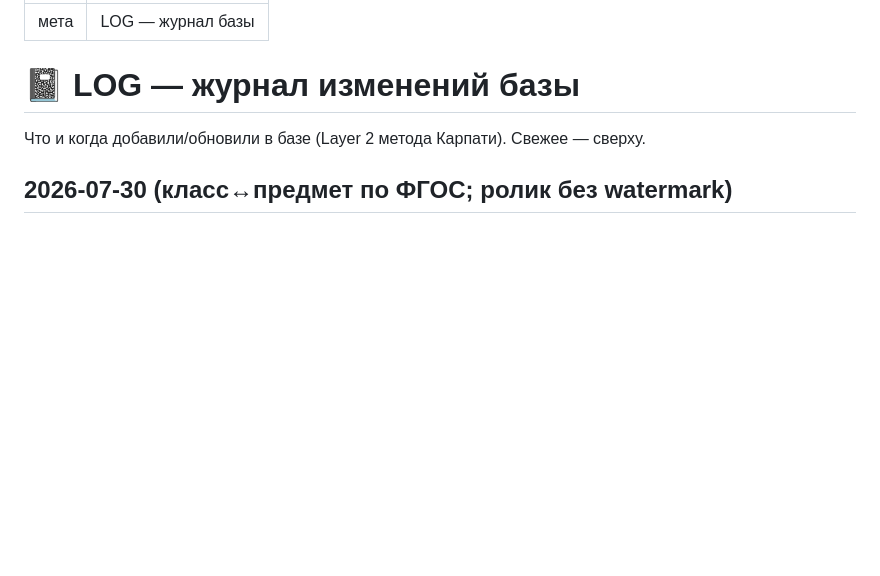
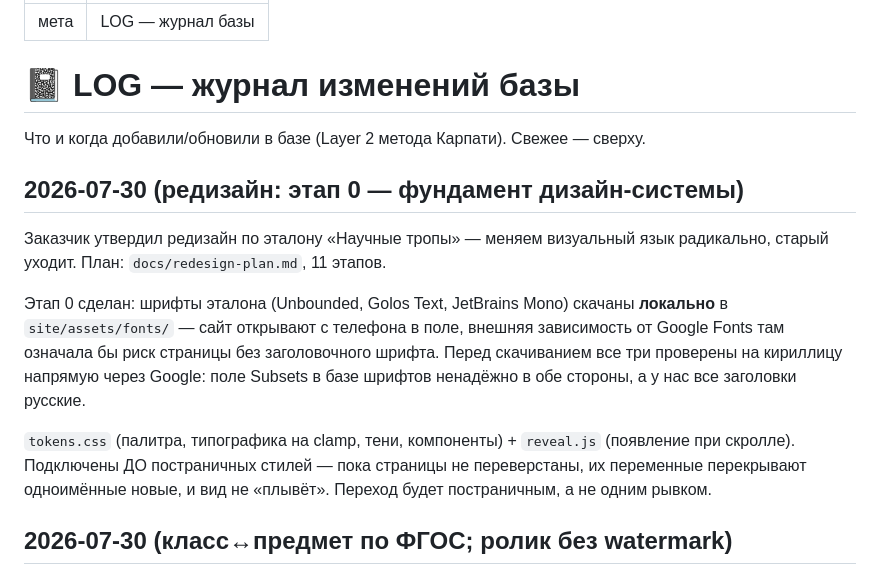
Before and after one commit to silvers-rayleigh7/npt-bot, a Markdown page: knowledge/90-meta/LOG.md, the part around the change. Rendered like a GitHub page; blank space fills up the shorter version.

Commit message:
knowledge: LOG — этап 0 редизайна (фундамент дизайн-системы)
Co-Authored-By: Claude Opus 4.8 <noreply@anthropic.com>

```diff
--- a/knowledge/90-meta/LOG.md
+++ b/knowledge/90-meta/LOG.md
@@ -6,6 +6,22 @@ title: LOG — журнал базы
 # 📓 LOG — журнал изменений базы
 
 Что и когда добавили/обновили в базе (Layer 2 метода Карпати). Свежее — сверху.
+
+## 2026-07-30 (редизайн: этап 0 — фундамент дизайн-системы)
+
+Заказчик утвердил редизайн по эталону «Научные тропы» — меняем визуальный язык
+радикально, старый уходит. План: `docs/redesign-plan.md`, 11 этапов.
+
+Этап 0 сделан: шрифты эталона (Unbounded, Golos Text, JetBrains Mono) скачаны
+**локально** в `site/assets/fonts/` — сайт открывают с телефона в поле, внешняя
+зависимость от Google Fonts там означала бы риск страницы без заголовочного шрифта.
+Перед скачиванием все три проверены на кириллицу напрямую через Google: поле Subsets
+в базе шрифтов ненадёжно в обе стороны, а у нас все заголовки русские.
+
+`tokens.css` (палитра, типографика на clamp, тени, компоненты) + `reveal.js`
+(появление при скролле). Подключены ДО постраничных стилей — пока страницы не
+переверстаны, их переменные перекрывают одноимённые новые, и вид не «плывёт».
+Переход будет постраничным, а не одним рывком.
 
 ## 2026-07-30 (класс↔предмет по ФГОС; ролик без watermark)
 
```
